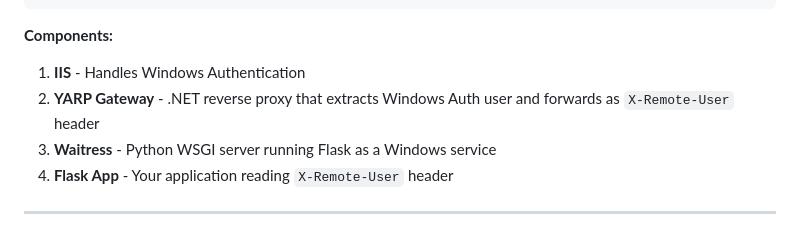
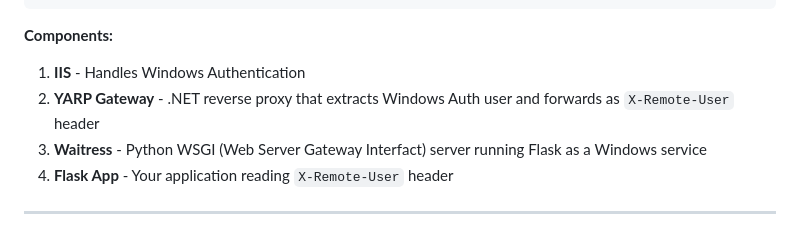
Before and after one commit to Roderick141/JIT-Access-for-Data, a Markdown page: IIS_SETUP_GUIDE.md, the part around the change. Rendered like a GitHub page.

```diff
--- a/IIS_SETUP_GUIDE.md
+++ b/IIS_SETUP_GUIDE.md
@@ -13,7 +13,7 @@ Internet → IIS (Windows Auth) → YARP Gateway (.NET) → Waitress (Python WSG
 **Components:**
 1. **IIS** - Handles Windows Authentication
 2. **YARP Gateway** - .NET reverse proxy that extracts Windows Auth user and forwards as `X-Remote-User` header
-3. **Waitress** - Python WSGI server running Flask as a Windows service
+3. **Waitress** - Python WSGI (Web Server Gateway Interfact) server running Flask as a Windows service
 4. **Flask App** - Your application reading `X-Remote-User` header
 
 ---
```
